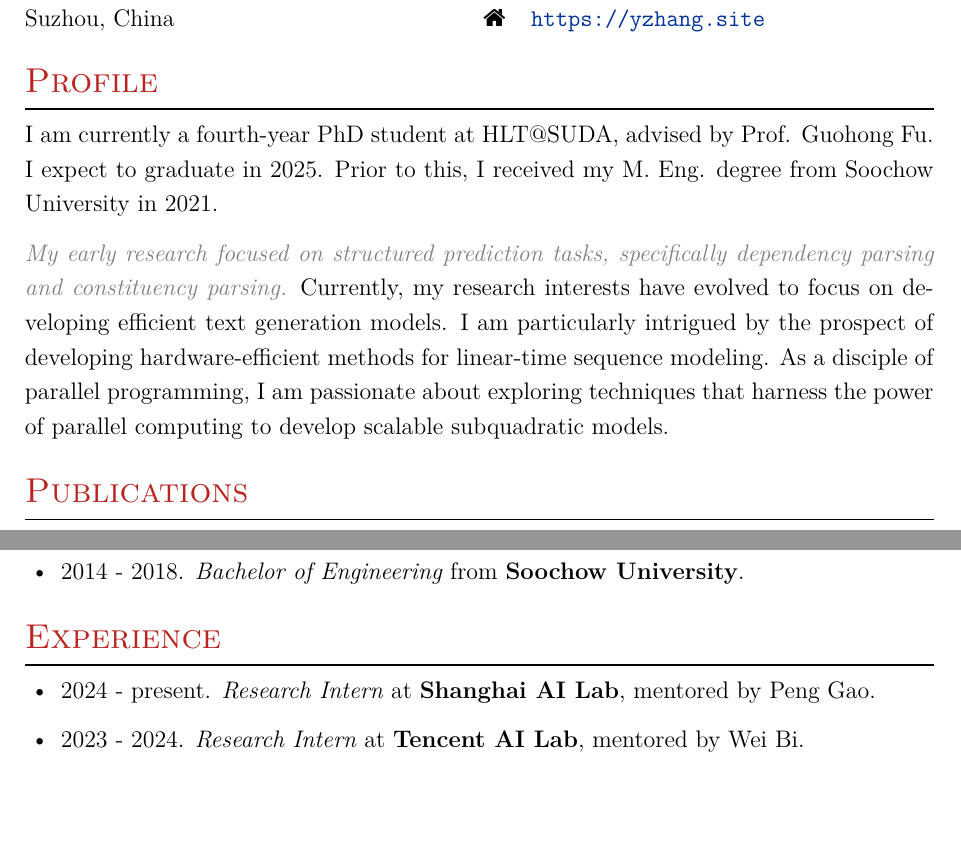
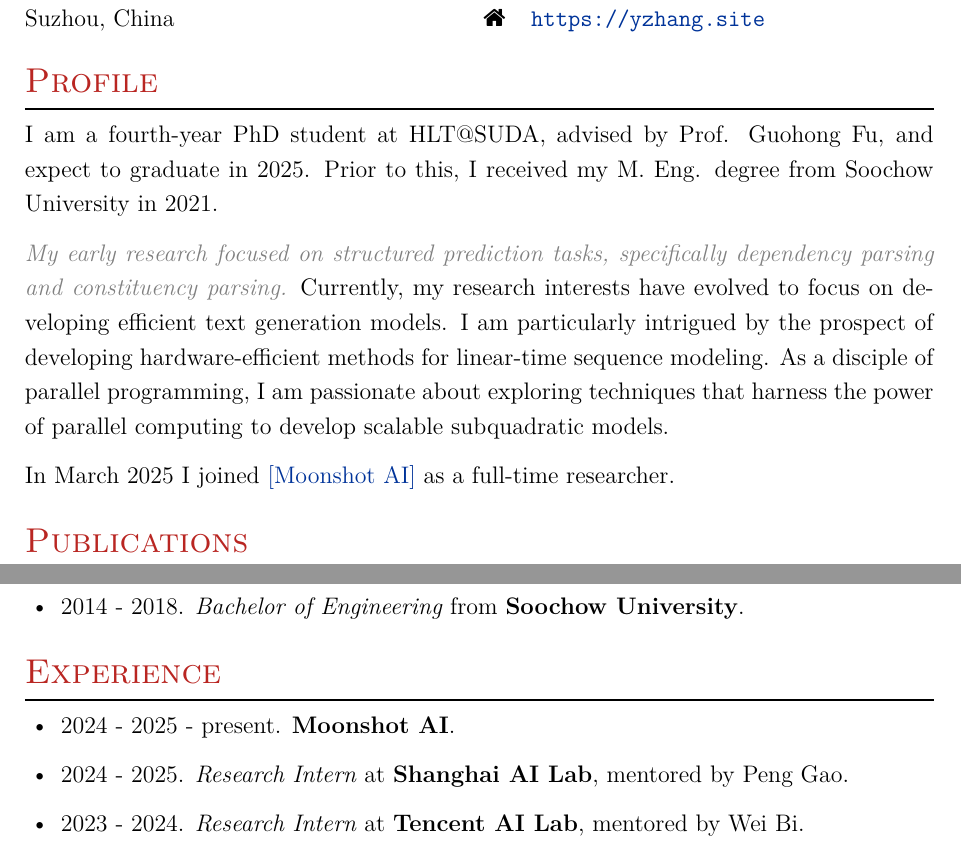
Before and after one commit to yzhangcs/yzhangcs.github.io, a LaTeX CV (assets/files/cv.tex): two parts of pages 1 and 2 of 2, joined at a grey line, cut so that both start at the same text, the shorter picture padded with empty space. Compiled offline with XeLaTeX.

Commit message:
Update cv.tex

```diff
--- a/assets/files/cv.tex
+++ b/assets/files/cv.tex
@@ -91,14 +91,15 @@
 \end{tabularx}
 
 \section{Profile}
-I am currently a fourth-year PhD student at HLT@SUDA, advised by Prof. Guohong Fu.
-I expect to graduate in 2025.
+I am a fourth-year PhD student at HLT@SUDA, advised by Prof. Guohong Fu, and expect to graduate in 2025.
 Prior to this, I received my M. Eng. degree from Soochow University in 2021.
 
 \textcolor{gray}{\emph{My early research focused on structured prediction tasks, specifically dependency parsing and constituency parsing.}}
 Currently, my research interests have evolved to focus on developing efficient text generation models.
 I am particularly intrigued by the prospect of developing hardware-efficient methods for linear-time sequence modeling.
 As a disciple of parallel programming, I am passionate about exploring techniques that harness the power of parallel computing to develop scalable subquadratic models.
+
+In March 2025 I joined \href{https://www.moonshot.ai/}{[Moonshot AI]} as a full-time researcher.
 
 \section{Publications}
 \textcolor{gray}{\emph{$^*$ denotes equal contributions}}
@@ -156,7 +157,8 @@ As a disciple of parallel programming, I am passionate about exploring technique
 
 \section{Experience}
 \begin{itemize}[leftmargin=18pt]
-      \item 2024 - present. \emph{Research Intern} at \textbf{Shanghai AI Lab}, mentored by Peng Gao.
+      \item 2024 - 2025 - present. \textbf{Moonshot AI}.
+      \item 2024 - 2025. \emph{Research Intern} at \textbf{Shanghai AI Lab}, mentored by Peng Gao.
       \item 2023 - 2024. \emph{Research Intern} at \textbf{Tencent AI Lab}, mentored by Wei Bi.
       \item 2020 - 2021. \emph{Research Intern} at \textbf{Alibaba DAMO Academy}, mentored by Yong Jiang.
 \end{itemize}
```
